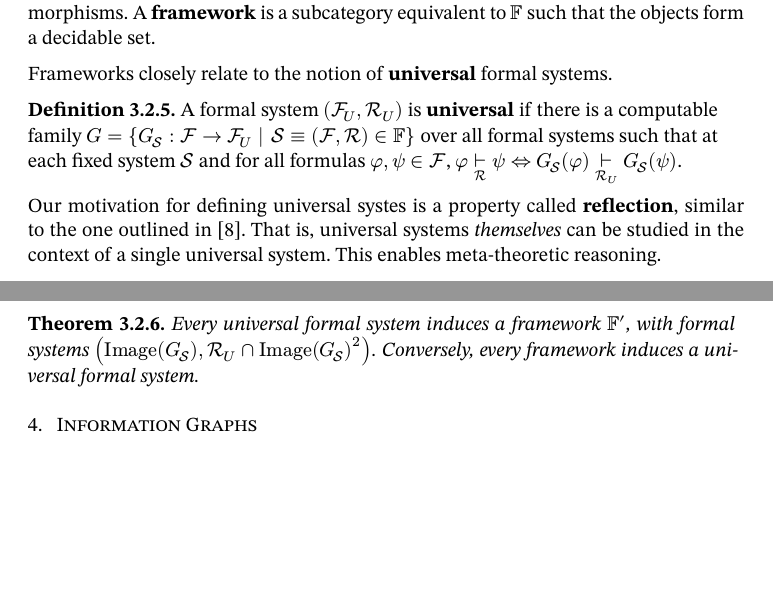
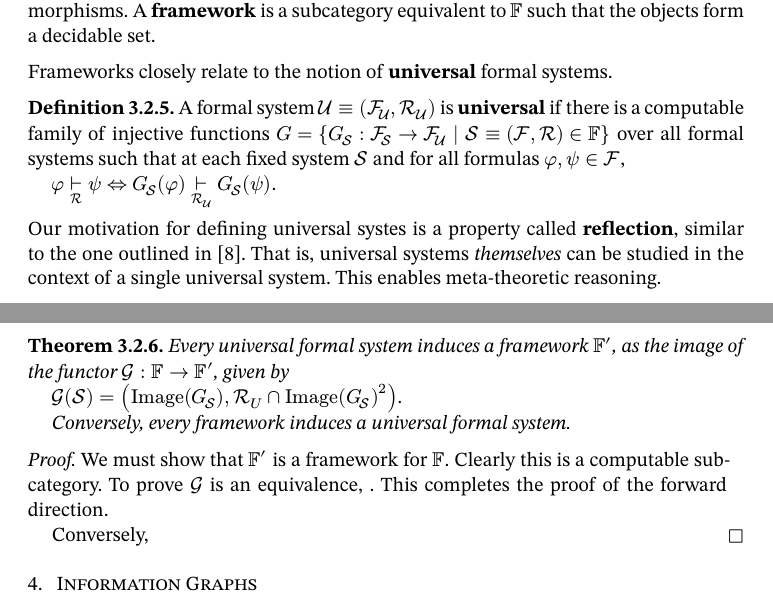
Before and after one commit to oscar-bender-stone/honors-thesis, a Typst document (source/0_index.typ, which reads source/3_formal_reasoning.typ): two parts of pages 6 and 7 of 10, joined at a grey line, cut so that both start at the same text, the shorter picture padded with empty space. Compiled offline with Typst 0.15.

Commit message:
Worked on equivalence between frameworks and formal systems

```diff
--- a/source/3_formal_reasoning.typ
+++ b/source/3_formal_reasoning.typ
@@ -81,12 +81,13 @@ formulas, and then proceed to *morphisms*, which are structure preservig.
 Frameworks closely relate to the notion of *universal* formal systems.
 
 #definition[
-  A formal system $(cal(F)_U, cal(R)_U)$ is *universal* if there is a computable
-  family
-  $G = {G_cal(S): cal(F) -> cal(F)_U | cal(S) equiv (cal(F), cal(R)) in FF}$
+  A formal system $cal(U) equiv (cal(F)_cal(U), cal(R)_cal(U))$ is *universal*
+  if there is a computable family of injective functions
+  $G = {G_cal(S): cal(F)_cal(S) -> cal(F)_cal(U) | cal(S) equiv (cal(F), cal(R)) in FF}$
   over all formal systems such that at each fixed system $cal(S)$ and for all
   formulas $phi, psi in cal(F)$,
-  $phi tack_cal(R) psi <=> G_cal(S)(phi) tack_cal(R)_U G_cal(S)(psi)$.
+
+  $phi tack_cal(R) psi <=> G_cal(S)(phi) tack_cal(R)_cal(U) G_cal(S)(psi)$.
 ]
 
 Our motivation for defining universal systes is a property called *reflection*,
@@ -95,6 +96,4 @@ systems _themselves_ can be studied in the context of a single universal system.
 This enables meta-theoretic reasoning.
 
 #theorem[
-  Every universal formal system induces a framework $FF'$, with formal systems
-  $("Image"(G_cal(S)), cal(R)_U inter "Image"(G_cal(S))^2)$. Conversely, every
-  framework induces a universal formal system.
+  Every universal formal system induces a framework $FF'$, as the image of the
@@ -101,0 +107,7 @@ This enables meta-theoretic reasoning.
+#proof[
+  We must show that $FF'$ is a framework for $FF$. Clearly this is a computable
+  sub-category. To prove $cal(G)$ is an equivalence, . This completes the proof
+  of the forward direction.
+
+  Conversely,
+]
```
Also changed, not shown: document/thesis.pdf, source/3_formal_reasoning.typ (8 more changed lines).
